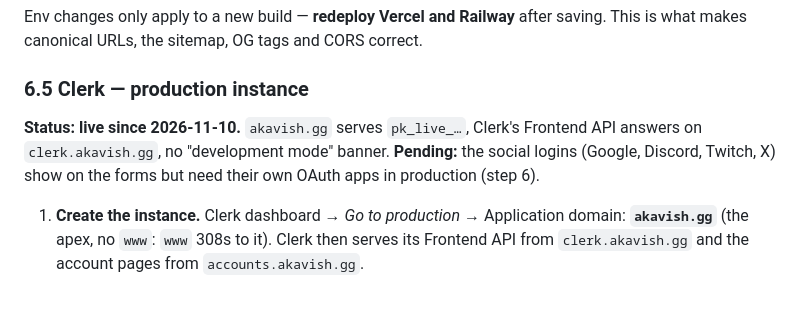
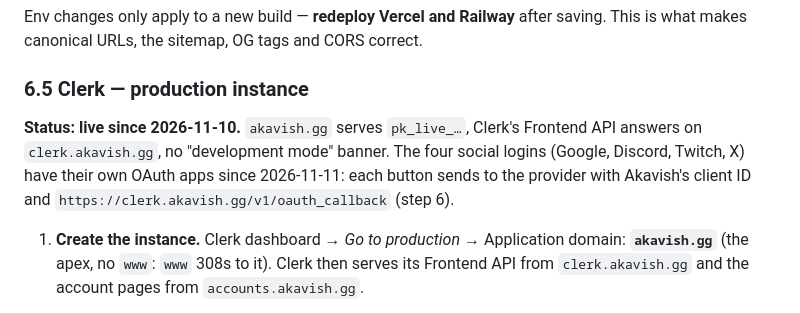
Before and after one commit to SachsA/Akavish, a Markdown page: DEPLOYMENT.md, the part around one of its changes. GitHub-like rendering.

Commit message:
docs(clerk): social logins on our own OAuth apps
Co-Authored-By: Claude Opus 5.5 <noreply@anthropic.com>
Claude-Session: https://claude.ai/code/session_015qDZBfdLn8rLhZMDk2SsJH

```diff
--- a/DEPLOYMENT.md
+++ b/DEPLOYMENT.md
@@ -685,9 +685,10 @@ saving. This is what makes canonical URLs, the sitemap, OG tags and CORS correct
 ### 6.5 Clerk — production instance
 
 **Status: live since 2026-11-10.** `akavish.gg` serves `pk_live_…`, Clerk's
-Frontend API answers on `clerk.akavish.gg`, no "development mode" banner.
-**Pending:** the social logins (Google, Discord, Twitch, X) show on the forms
-but need their own OAuth apps in production (step 6).
+Frontend API answers on `clerk.akavish.gg`, no "development mode" banner. The
+four social logins (Google, Discord, Twitch, X) have their own OAuth apps since
+2026-11-11: each button sends to the provider with Akavish's client ID and
+`https://clerk.akavish.gg/v1/oauth_callback` (step 6).
 
 1. **Create the instance.** Clerk dashboard → *Go to production* → Application
    domain: **`akavish.gg`** (the apex, no `www`: `www` 308s to it). Clerk then
```
Also changed, not shown: other parts of DEPLOYMENT.md (+2 -2 lines), PROGRESS.md (+3 -4 lines).
